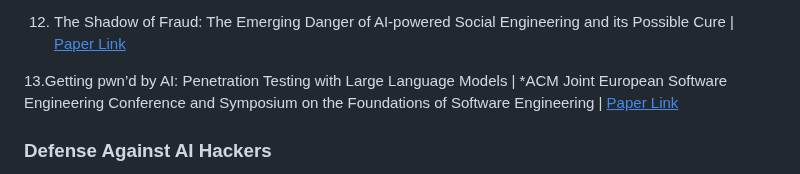
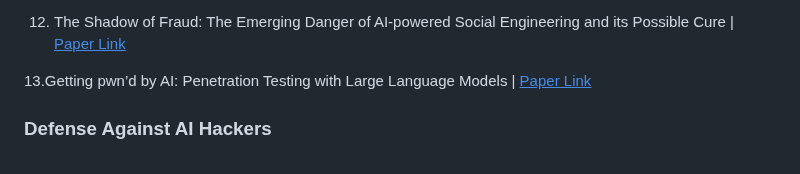
Before and after one commit to AndrewDzzz/Awesome-LLMAgent4Cyberattack, a Markdown page: README.md, the part around the change. Rendered like a GitHub page.

```diff
--- a/README.md
+++ b/README.md
@@ -140,7 +140,7 @@ RQ3: What challenges, risks, and open research directions arise from LLM agent
 
 12. The Shadow of Fraud: The Emerging Danger of AI-powered Social Engineering and its Possible Cure | [<u>Paper Link</u>](https://arxiv.org/pdf/2407.15912)
 
-13.Getting pwn’d by AI: Penetration Testing with Large Language Models | *ACM Joint European Software Engineering Conference and Symposium on the Foundations of Software Engineering | [<u>Paper Link</u>](https://arxiv.org/abs/2308.00121)
+13.Getting pwn’d by AI: Penetration Testing with Large Language Models | [<u>Paper Link</u>](https://arxiv.org/abs/2308.00121)
 
 
 ### Defense Against AI Hackers
```
